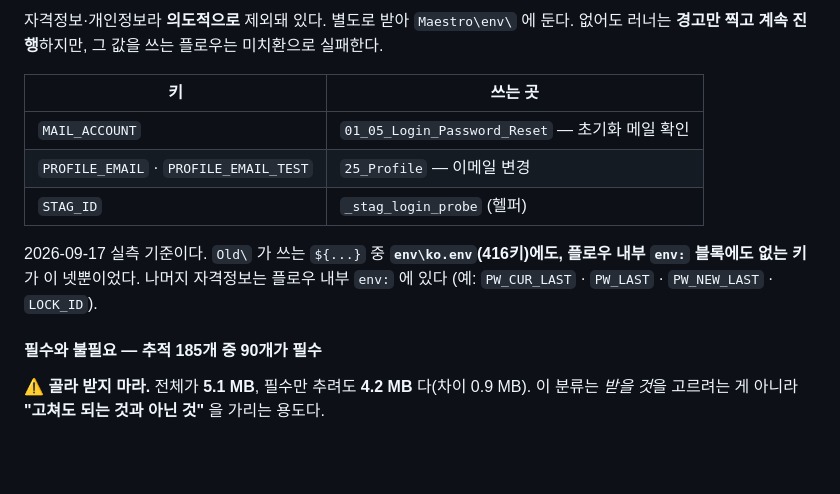
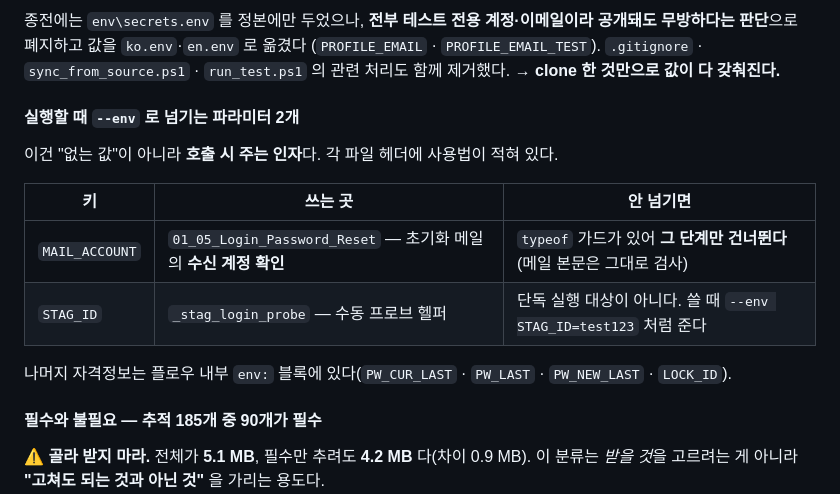
Before and after one commit to basshul/YAML, a Markdown page: docs/GUIDE.md, the part around one of its changes. Rendered like a GitHub page; blank space fills up the shorter version.

```diff
--- a/docs/GUIDE.md
+++ b/docs/GUIDE.md
@@ -134,16 +134,19 @@ git clone https://github.com/basshul/YAML.git C:\GME\qa-automation
 
-자격정보·개인정보라 **의도적으로** 제외돼 있다. 별도로 받아 `Maestro\env\` 에 둔다.
-없어도 러너는 **경고만 찍고 계속 진행**하지만, 그 값을 쓰는 플로우는 미치환으로 실패한다.
+종전에는 `env\secrets.env` 를 정본에만 두었으나, **전부 테스트 전용 계정·이메일이라 공개돼도
+무방하다는 판단**으로 폐지하고 값을 `ko.env`·`en.env` 로 옮겼다
+(`PROFILE_EMAIL` · `PROFILE_EMAIL_TEST`). `.gitignore` · `sync_from_source.ps1` · `run_test.ps1` 의
+관련 처리도 함께 제거했다. → **clone 한 것만으로 값이 다 갖춰진다.**
 
-| 키 | 쓰는 곳 |
-|---|---|
-| `MAIL_ACCOUNT` | `01_05_Login_Password_Reset` — 초기화 메일 확인 |
-| `PROFILE_EMAIL` · `PROFILE_EMAIL_TEST` | `25_Profile` — 이메일 변경 |
-| `STAG_ID` | `_stag_login_probe` (헬퍼) |
+#### 실행할 때 `--env` 로 넘기는 파라미터 2개
 
-2026-09-17 실측 기준이다. `Old\` 가 쓰는 `${...}` 중 **`env\ko.env`(416키)에도, 플로우 내부
-`env:` 블록에도 없는 키**가 이 넷뿐이었다. 나머지 자격정보는 플로우 내부 `env:` 에 있다
-(예: `PW_CUR_LAST` · `PW_LAST` · `PW_NEW_LAST` · `LOCK_ID`).
+이건 "없는 값"이 아니라 **호출 시 주는 인자**다. 각 파일 헤더에 사용법이 적혀 있다.
+
+| 키 | 쓰는 곳 | 안 넘기면 |
+|---|---|---|
+| `MAIL_ACCOUNT` | `01_05_Login_Password_Reset` — 초기화 메일의 **수신 계정 확인** | `typeof` 가드가 있어 **그 단계만 건너뛴다**(메일 본문은 그대로 검사) |
+| `STAG_ID` | `_stag_login_probe` — 수동 프로브 헬퍼 | 단독 실행 대상이 아니다. 쓸 때 `--env STAG_ID=test123` 처럼 준다 |
+
+나머지 자격정보는 플로우 내부 `env:` 블록에 있다(`PW_CUR_LAST` · `PW_LAST` · `PW_NEW_LAST` · `LOCK_ID`).
 
 #### 필수와 불필요 — 추적 185개 중 90개가 필수
 
```
Also changed, not shown: other parts of docs/GUIDE.md (+1 -1 lines), docs/ENVIRONMENT.md (+12 -3 lines).
